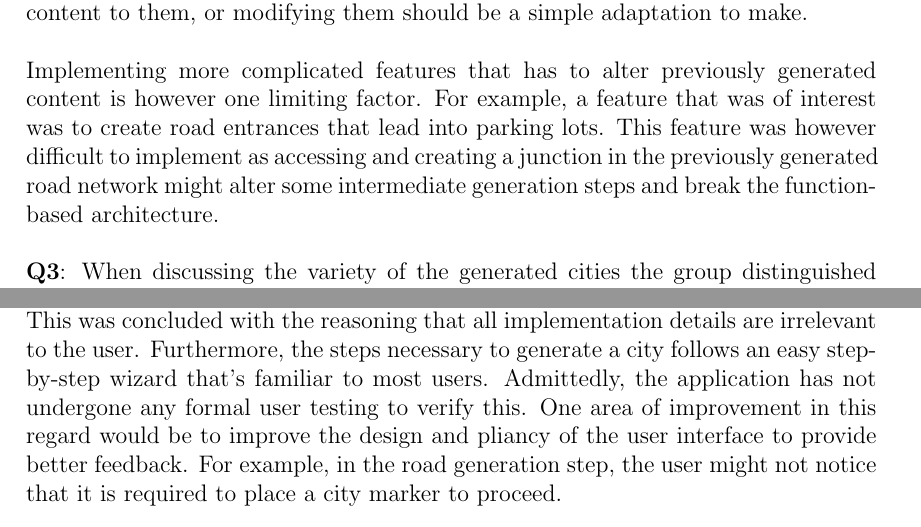
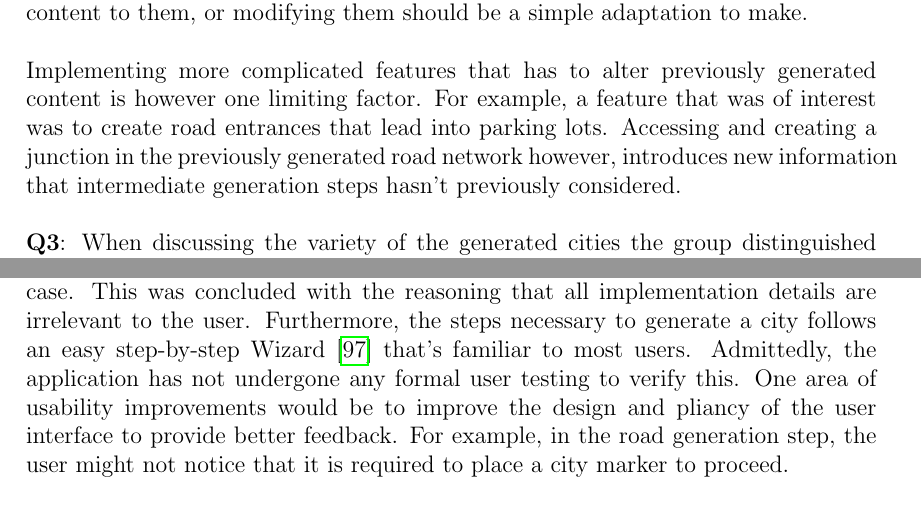
Before and after one commit to DATX02-20-02/Report, a LaTeX thesis (main.tex, which reads tex/discussion/results.tex): two parts of pages 72 and 73 of 82, joined at a grey line, cut so that both start at the same text. Compiled offline with pdfLaTeX.

Commit message:
minor changes

```diff
--- a/tex/discussion/results.tex
+++ b/tex/discussion/results.tex
@@ -38,7 +38,7 @@ Furthermore, the generators themselves are structured in a way that adding more
 
 Implementing more complicated features that has to alter previously generated content is however one limiting factor.
 For example, a feature that was of interest was to create road entrances that lead into parking lots.
-This feature was however difficult to implement as accessing and creating a junction in the previously generated road network might alter some intermediate generation steps and break the function-based architecture.
+Accessing and creating a junction in the previously generated road network however, introduces new information that intermediate generation steps hasn't previously considered.
 
 % How much notable variety is there in the generated content?
 \textbf{Q3}:
@@ -85,9 +85,9 @@ Although, the cities generated might find its use cases as a city template that
 \textbf{Q6}:
 When evaluating whether a user without any technical expertise would be able to correctly use the application, the project group concluded that such was the case.
 This was concluded with the reasoning that all implementation details are irrelevant to the user.
-Furthermore, the steps necessary to generate a city follows an easy step-by-step wizard that's familiar to most users.
+Furthermore, the steps necessary to generate a city follows an easy step-by-step Wizard~\cite{yer_a_wizard} that's familiar to most users.
 Admittedly, the application has not undergone any formal user testing to verify this.
-One area of improvement in this regard would be to improve the design and pliancy of the user interface to provide better feedback.
+One area of usability improvements would be to improve the design and pliancy of the user interface to provide better feedback.
 For example, in the road generation step, the user might not notice that it is required to place a city marker to proceed.
 
 % Are there any known crashes in the application or visual artifacts in the generated models?
```
